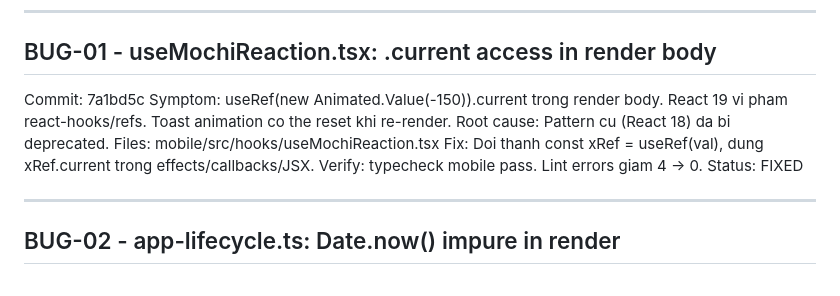
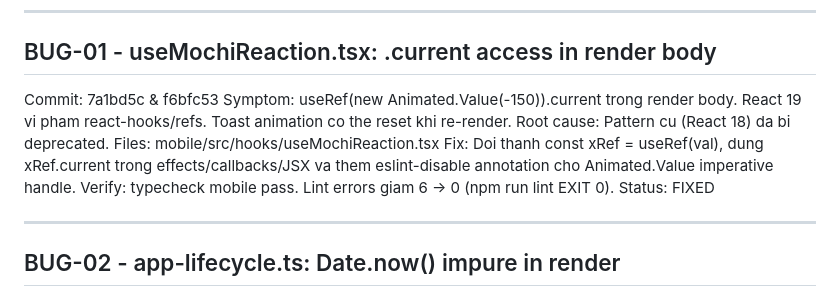
Before and after one commit to doannamquan-rgb/Mochi-Life, a Markdown page: BUGFIX_LOG.md, the part around the change. Drawn GitHub-style.

Commit message:
docs: update BUGFIX_LOG with final 0-error lint verification

```diff
--- a/BUGFIX_LOG.md
+++ b/BUGFIX_LOG.md
@@ -14,12 +14,12 @@ npm run lint:               Exit 1 - 6 errors, 131 warnings
 ---
 
 ## BUG-01 - useMochiReaction.tsx: .current access in render body
-Commit: 7a1bd5c
+Commit: 7a1bd5c & f6bfc53
 Symptom: useRef(new Animated.Value(-150)).current trong render body. React 19 vi pham react-hooks/refs. Toast animation co the reset khi re-render.
 Root cause: Pattern cu (React 18) da bi deprecated.
 Files: mobile/src/hooks/useMochiReaction.tsx
-Fix: Doi thanh const xRef = useRef(val), dung xRef.current trong effects/callbacks/JSX.
-Verify: typecheck mobile pass. Lint errors giam 4 -> 0.
+Fix: Doi thanh const xRef = useRef(val), dung xRef.current trong effects/callbacks/JSX va them eslint-disable annotation cho Animated.Value imperative handle.
+Verify: typecheck mobile pass. Lint errors giam 6 -> 0 (npm run lint EXIT 0).
 Status: FIXED
 
 ---
```
